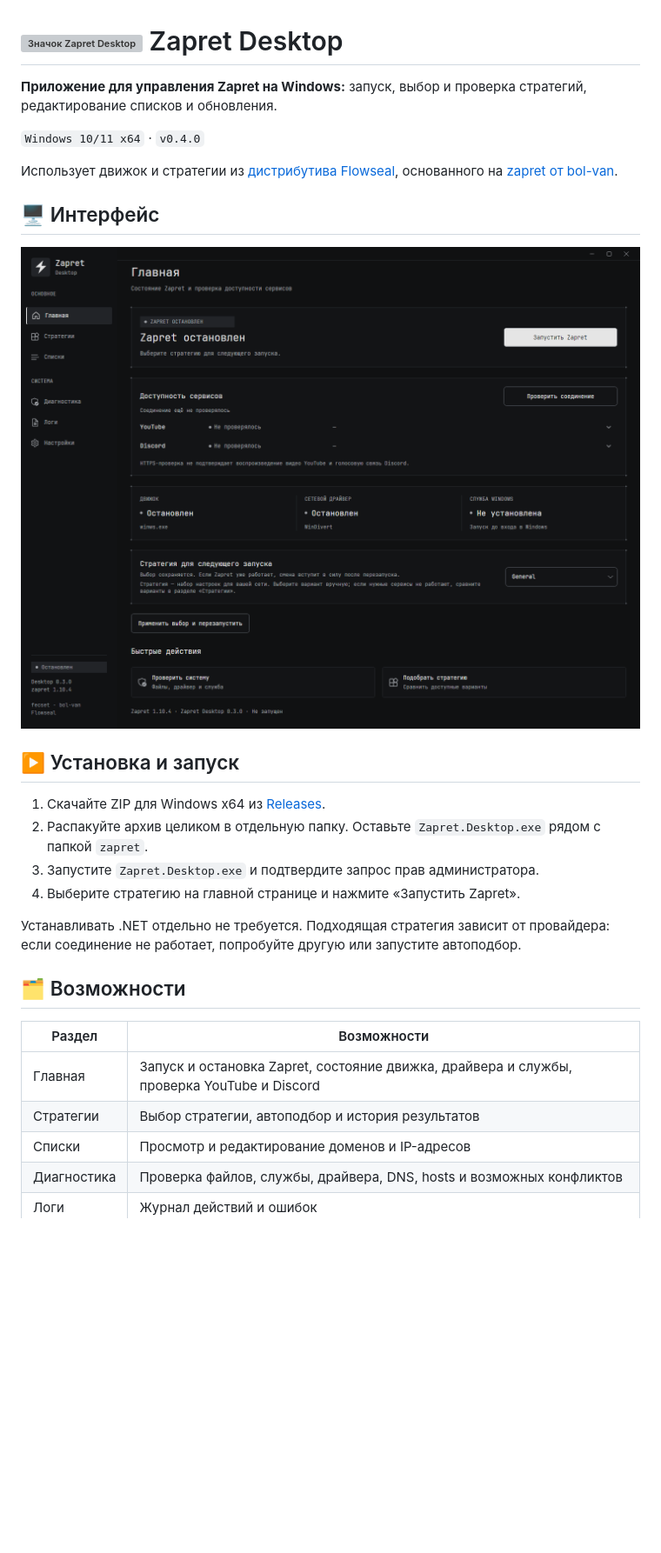
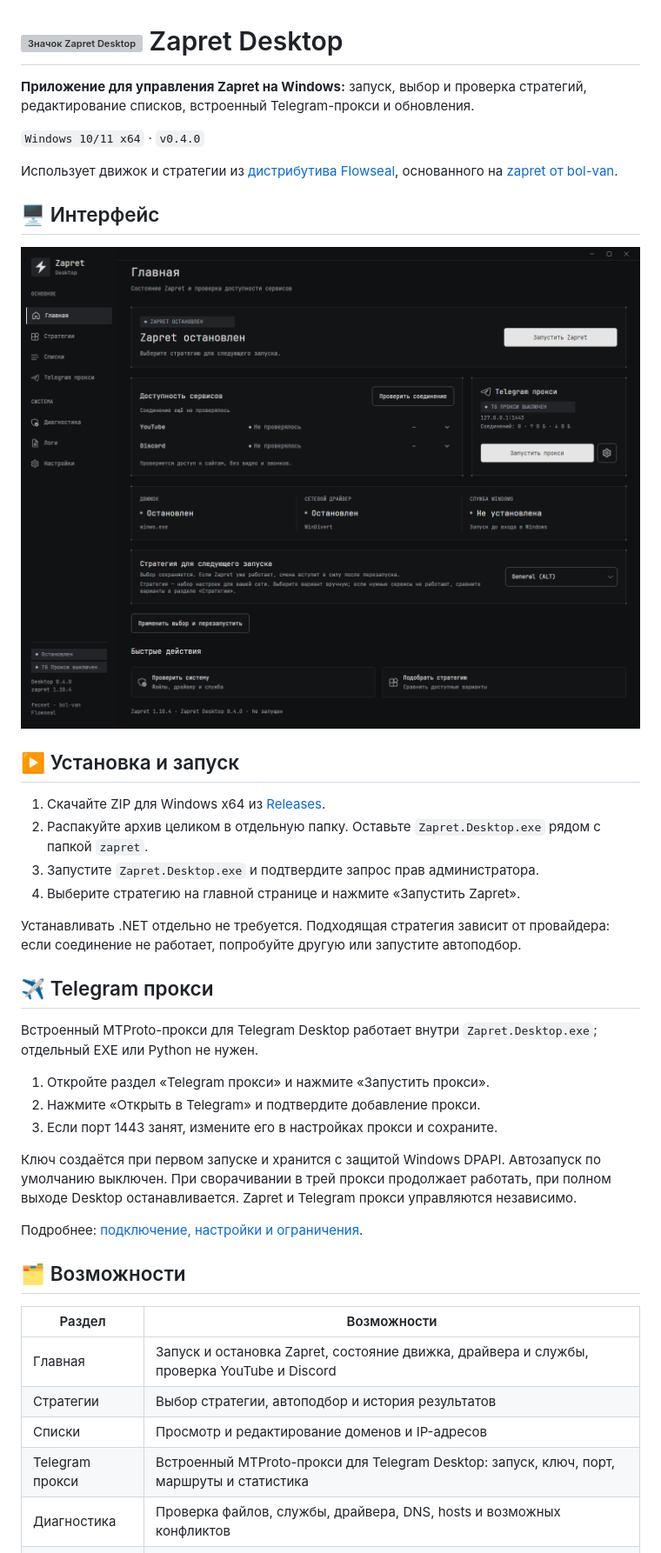
Before and after one commit to fecset/zapret-desktop, a Markdown page: README.md, the part around one of its changes. Shown at 87% size. GitHub-like rendering; pictures changed too: UI.png; blank space fills up the shorter version; grey boxes are pictures that could not be loaded.

Commit message:
Refresh README screenshot and Telegram proxy docs

```diff
--- a/README.md
+++ b/README.md
@@ -1,6 +1,6 @@
 # ![Значок Zapret Desktop](src/Zapret.Desktop/Assets/app-32.png) Zapret Desktop
 
-**Приложение для управления Zapret на Windows:** запуск, выбор и проверка стратегий, редактирование списков и обновления.
+**Приложение для управления Zapret на Windows:** запуск, выбор и проверка стратегий, редактирование списков, встроенный Telegram-прокси и обновления.
 
 `Windows 10/11 x64` · `v0.4.0`
 
@@ -19,6 +19,18 @@
 
 Устанавливать .NET отдельно не требуется. Подходящая стратегия зависит от провайдера: если соединение не работает, попробуйте другую или запустите автоподбор.
 
+## ✈️ Telegram прокси
+
+Встроенный MTProto-прокси для Telegram Desktop работает внутри `Zapret.Desktop.exe`; отдельный EXE или Python не нужен.
+
+1. Откройте раздел «Telegram прокси» и нажмите «Запустить прокси».
+2. Нажмите «Открыть в Telegram» и подтвердите добавление прокси.
+3. Если порт 1443 занят, измените его в настройках прокси и сохраните.
+
+Ключ создаётся при первом запуске и хранится с защитой Windows DPAPI. Автозапуск по умолчанию выключен. При сворачивании в трей прокси продолжает работать, при полном выходе Desktop останавливается. Zapret и Telegram прокси управляются независимо.
+
+Подробнее: [подключение, настройки и ограничения](docs/TELEGRAM_PROXY.md).
+
 ## 🗂️ Возможности
 
 | Раздел | Возможности |
@@ -26,6 +38,7 @@
 | Главная | Запуск и остановка Zapret, состояние движка, драйвера и службы, проверка YouTube и Discord |
 | Стратегии | Выбор стратегии, автоподбор и история результатов |
 | Списки | Просмотр и редактирование доменов и IP-адресов |
+| Telegram прокси | Встроенный MTProto-прокси для Telegram Desktop: запуск, ключ, порт, маршруты и статистика |
 | Диагностика | Проверка файлов, службы, драйвера, DNS, hosts и возможных конфликтов |
 | Логи | Журнал действий и ошибок |
 | Настройки | Фильтры, служба Windows, автозапуск, тема, резервные копии, IPSet, hosts, payload и обновления |
```
Also changed, not shown: other parts of README.md (+3 -9 lines), 1 other file.
